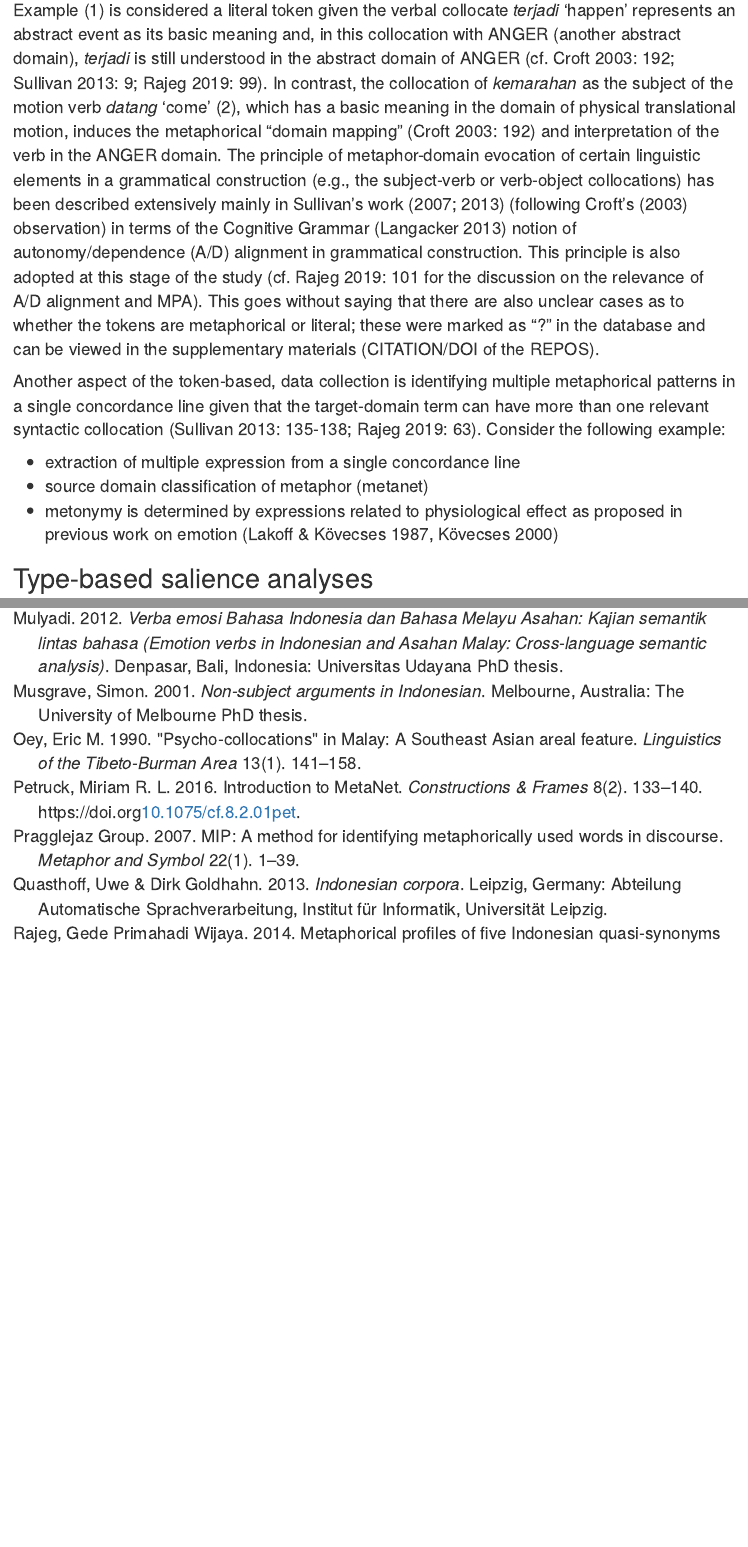
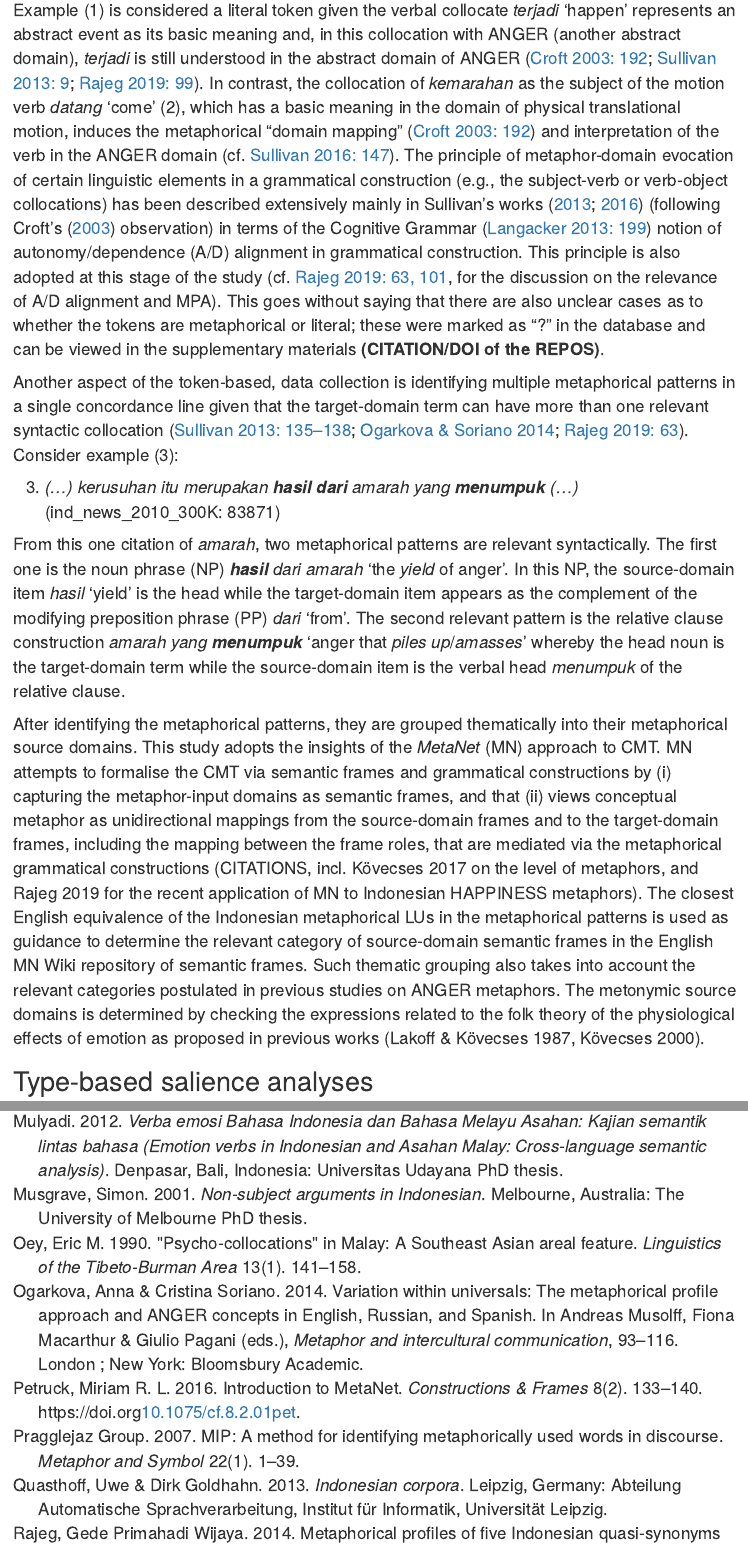
Before and after one commit to gederajeg/anger-in-indonesian, an R Markdown document (salient-metaphors-of-anger-in-Indonesian-ms.Rmd): the page in a window 1100 px wide, from 7710 px down, and a second part further down, joined at a grey line. Rendered offline with R 4.5, knitr and Pandoc, with nearby package versions; drawn as R Markdown's standard HTML page in place of the format the file asks for; some code elsewhere in the file could not run offline.

Commit message:
Complete the first rough draft of the methodology section, pending citations.

```diff
--- a/salient-metaphors-of-anger-in-Indonesian-ms.Rmd
+++ b/salient-metaphors-of-anger-in-Indonesian-ms.Rmd
@@ -145,16 +145,15 @@ Following the *Metaphorical Pattern Analysis* (MPA) [@stefanowitsch_happiness_20
 
 (@kemarahan_datang) *(...) kemarahan itu bisa saja __datang__ dalam waktu yang ditentukan (...)* (ind-id_web_2013_1M: 143884).
 
-Example (@kemarahan_terjadi) is considered a literal token given the verbal collocate *terjadi* 'happen' represents an abstract event as its basic meaning and, in this collocation with ANGER (another abstract domain), *terjadi* is still understood in the abstract domain of ANGER (cf. Croft 2003: 192; Sullivan 2013: 9; Rajeg 2019: 99). In contrast, the collocation of *kemarahan* as the subject of the motion verb *datang* 'come' (@kemarahan_datang), which has a basic meaning in the domain of physical translational motion, induces the metaphorical "domain mapping" (Croft 2003: 192) and interpretation of the verb in the ANGER domain. The principle of metaphor-domain evocation of certain linguistic elements in a grammatical construction (e.g., the subject-verb or verb-object collocations) has been described extensively mainly in Sullivan's work (2007; 2013) (following Croft's (2003) observation) in terms of the Cognitive Grammar (Langacker 2013) notion of autonomy/dependence (A/D) alignment in grammatical construction. This principle is also adopted at this stage of the study (cf. Rajeg 2019: 101 for the discussion on the relevance of A/D alignment and MPA). This goes without saying that there are also unclear cases as to whether the tokens are metaphorical or literal; these were marked as "?" in the database and can be viewed in the supplementary materials (CITATION/DOI of the REPOS).
+Example (@kemarahan_terjadi) is considered a literal token given the verbal collocate *terjadi* 'happen' represents an abstract event as its basic meaning and, in this collocation with ANGER (another abstract domain), *terjadi* is still understood in the abstract domain of ANGER [@croft_domain_2003, 192; @sullivan_frames_2013, 9; @rajeg_metaphorical_2019, 99]. In contrast, the collocation of *kemarahan* as the subject of the motion verb *datang* 'come' (@kemarahan_datang), which has a basic meaning in the domain of physical translational motion, induces the metaphorical "domain mapping" [@croft_domain_2003, 192] and interpretation of the verb in the ANGER domain [cf. @sullivan_integrating_2016, 147]. The principle of metaphor-domain evocation of certain linguistic elements in a grammatical construction (e.g., the subject-verb or verb-object collocations) has been described extensively mainly in Sullivan's works [-@sullivan_frames_2013; -@sullivan_integrating_2016] (following Croft's [-@croft_domain_2003] observation) in terms of the Cognitive Grammar [@langacker_essentials_2013, 199] notion of autonomy/dependence (A/D) alignment in grammatical construction. This principle is also adopted at this stage of the study [cf. @rajeg_metaphorical_2019, 63, 101, for the discussion on the relevance of A/D alignment and MPA]. This goes without saying that there are also unclear cases as to whether the tokens are metaphorical or literal; these were marked as "?" in the database and can be viewed in the supplementary materials **(CITATION/DOI of the REPOS)**.
 
-Another aspect of the token-based, data collection is identifying multiple metaphorical patterns in a single concordance line given that the target-domain term can have more than one relevant syntactic collocation (Sullivan 2013: 135-138; Rajeg 2019: 63). Consider the following example:
+Another aspect of the token-based, data collection is identifying multiple metaphorical patterns in a single concordance line given that the target-domain term can have more than one relevant syntactic collocation [@sullivan_frames_2013, 135-138; @musolff_variation_2014; @rajeg_metaphorical_2019, 63]. Consider example (@multiple_mpattern):
 
+(@multiple_mpattern) *(...) kerusuhan itu merupakan __hasil dari__ amarah yang __menumpuk__ (...)* (ind_news_2010_300K: 83871)
 
+From this one citation of *amarah*, two metaphorical patterns are relevant syntactically. The first one is the noun phrase (NP) *__hasil__ dari amarah* 'the *yield* of anger'. In this NP, the source-domain item *hasil* 'yield' is the head while the target-domain item appears as the complement of the modifying preposition phrase (PP) *dari* 'from'. The second relevant pattern is the relative clause construction *amarah yang __menumpuk__* 'anger that _piles up_/_amasses_' whereby the head noun is the target-domain term while the source-domain item is the verbal head *menumpuk* of the relative clause.
 
-
-- extraction of multiple expression from a single concordance line
-- source domain classification of metaphor (metanet)
-- metonymy is determined by expressions related to physiological effect as proposed in previous work on emotion (Lakoff & Kövecses 1987, Kövecses 2000)
+After identifying the metaphorical patterns, they are grouped thematically into their metaphorical source domains. This study adopts the insights of the *MetaNet* (MN) approach to CMT. MN attempts to formalise the CMT via semantic frames and grammatical constructions by (i) capturing the metaphor-input domains as semantic frames, and that (ii) views conceptual metaphor as unidirectional mappings from the source-domain frames and to the target-domain frames, including the mapping between the frame roles, that are mediated via the metaphorical grammatical constructions (CITATIONS, incl. Kövecses 2017 on the level of metaphors, and Rajeg 2019 for the recent application of MN to Indonesian HAPPINESS metaphors). The closest English equivalence of the Indonesian metaphorical LUs in the metaphorical patterns is used as guidance to determine the relevant category of source-domain semantic frames in the English MN Wiki repository of semantic frames. Such thematic grouping also takes into account the relevant categories postulated in previous studies on ANGER metaphors. The metonymic source domains is determined by checking the expressions related to the folk theory of the physiological effects of emotion as proposed in previous works (Lakoff & Kövecses 1987, Kövecses 2000).
 
 
 # Type-based salience analyses {#typebased-analysis}
```
Also changed, not shown: salient-metaphors-of-anger-in-Indonesian-ms.Rmd (2 more changed lines).
